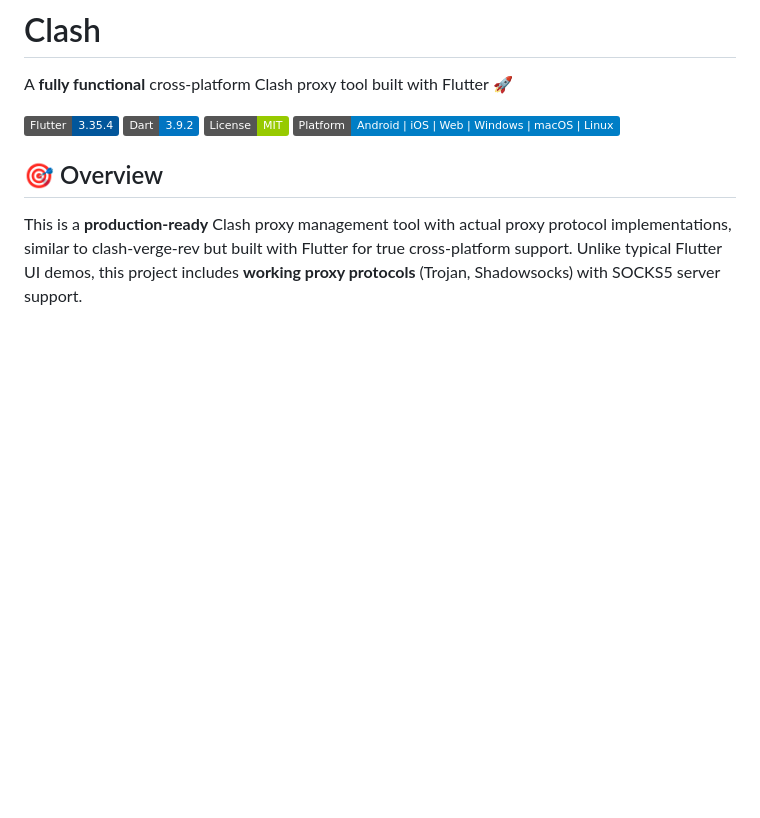
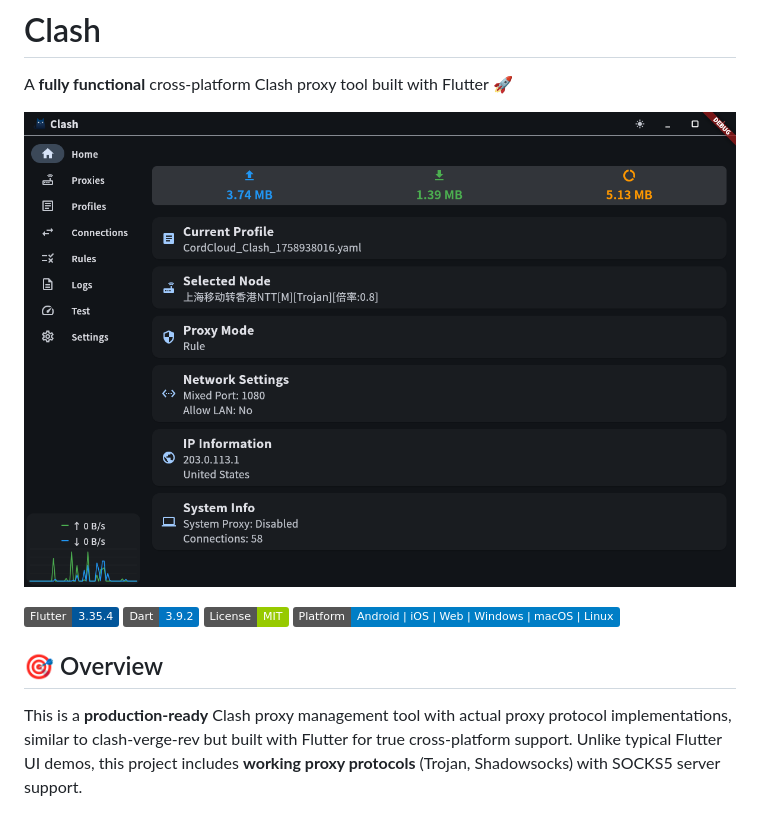
Before and after one commit to Worthies/Clash, a Markdown page: README.md, the part around the change. Rendered like a GitHub page; pictures changed too: assets/home.png (added); badges without logos; blank space fills up the shorter version.

Commit message:
docs: add static demo page
Signed-off-by: Cloorc <wittcnezh@foxmail.com>

```diff
--- a/README.md
+++ b/README.md
@@ -1,6 +1,8 @@
 # Clash
 
 A **fully functional** cross-platform Clash proxy tool built with Flutter 🚀
+
+![](assets/home.png)
 
 ![Flutter](https://img.shields.io/badge/Flutter-3.35.4-02569B?logo=flutter)
 ![Dart](https://img.shields.io/badge/Dart-3.9.2-0175C2?logo=dart)
```
